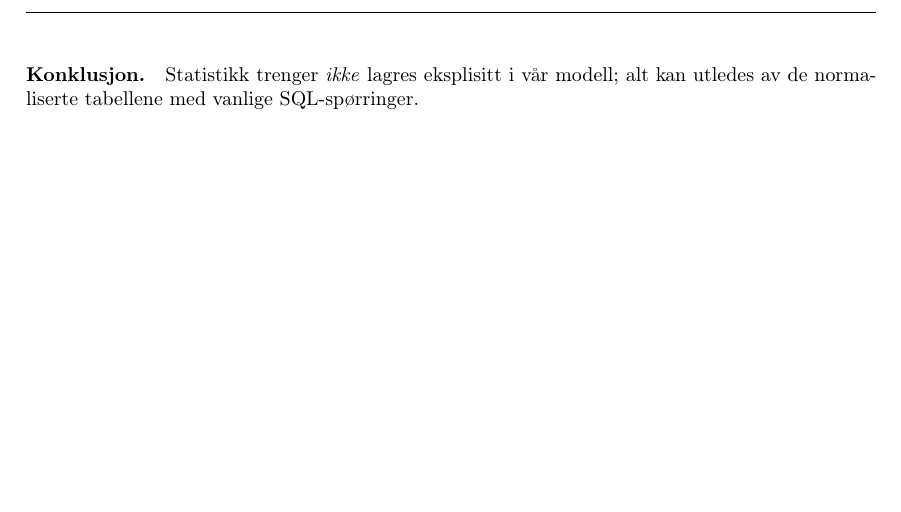
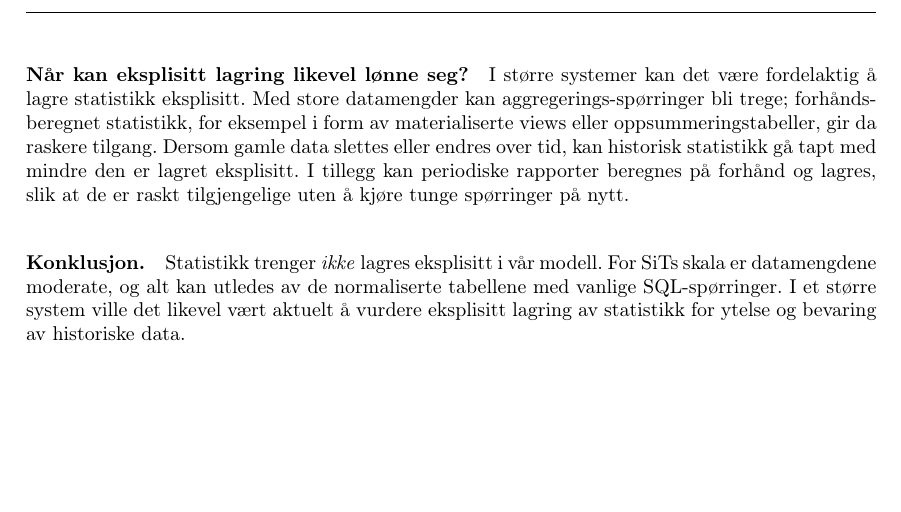
Before and after one commit to filsifetto/TDT4145_project, a LaTeX document (rapport/main.tex, which reads rapport/Sections/04_Svar_paa_spoersmaal.tex): part of page 10 of 10, cut at the place of the change. Compiled offline with pdfLaTeX.

Commit message:
Legg til avsnitt om fordelene ved eksplisitt lagring av statistikk i større systemer. Oppdaterer konklusjonen for å reflektere at eksplisitt lagring kan være aktuelt for ytelse og bevaring av historiske data.

```diff
--- a/rapport/Sections/04_Svar_paa_spoersmaal.tex
+++ b/rapport/Sections/04_Svar_paa_spoersmaal.tex
@@ -121,6 +121,19 @@ SQL-spørringer mot databasen. Dette vil også gjøre det enklere å oppdatere s
           innenfor de siste 30 dagene.
 \end{itemize}
 
+\paragraph{Når kan eksplisitt lagring likevel lønne seg?}
+I større systemer kan det være fordelaktig å lagre statistikk eksplisitt.
+Med store datamengder kan aggregerings-spørringer bli trege;
+forhåndsberegnet statistikk, for eksempel i form av materialiserte views
+eller oppsummeringstabeller, gir da raskere tilgang.
+Dersom gamle data slettes eller endres over tid, kan historisk statistikk
+gå tapt med mindre den er lagret eksplisitt.
+I tillegg kan periodiske rapporter beregnes på forhånd og lagres,
+slik at de er raskt tilgjengelige uten å kjøre tunge spørringer på nytt.
+
 \paragraph{Konklusjon.}
-Statistikk trenger \emph{ikke} lagres eksplisitt i vår modell;
-alt kan utledes av de normaliserte tabellene med vanlige SQL-spørringer.
+Statistikk trenger \emph{ikke} lagres eksplisitt i vår modell.
+For SiTs skala er datamengdene moderate, og alt kan utledes
+av de normaliserte tabellene med vanlige SQL-spørringer.
+I et større system ville det likevel vært aktuelt å vurdere
+eksplisitt lagring av statistikk for ytelse og bevaring av historiske data.
```
